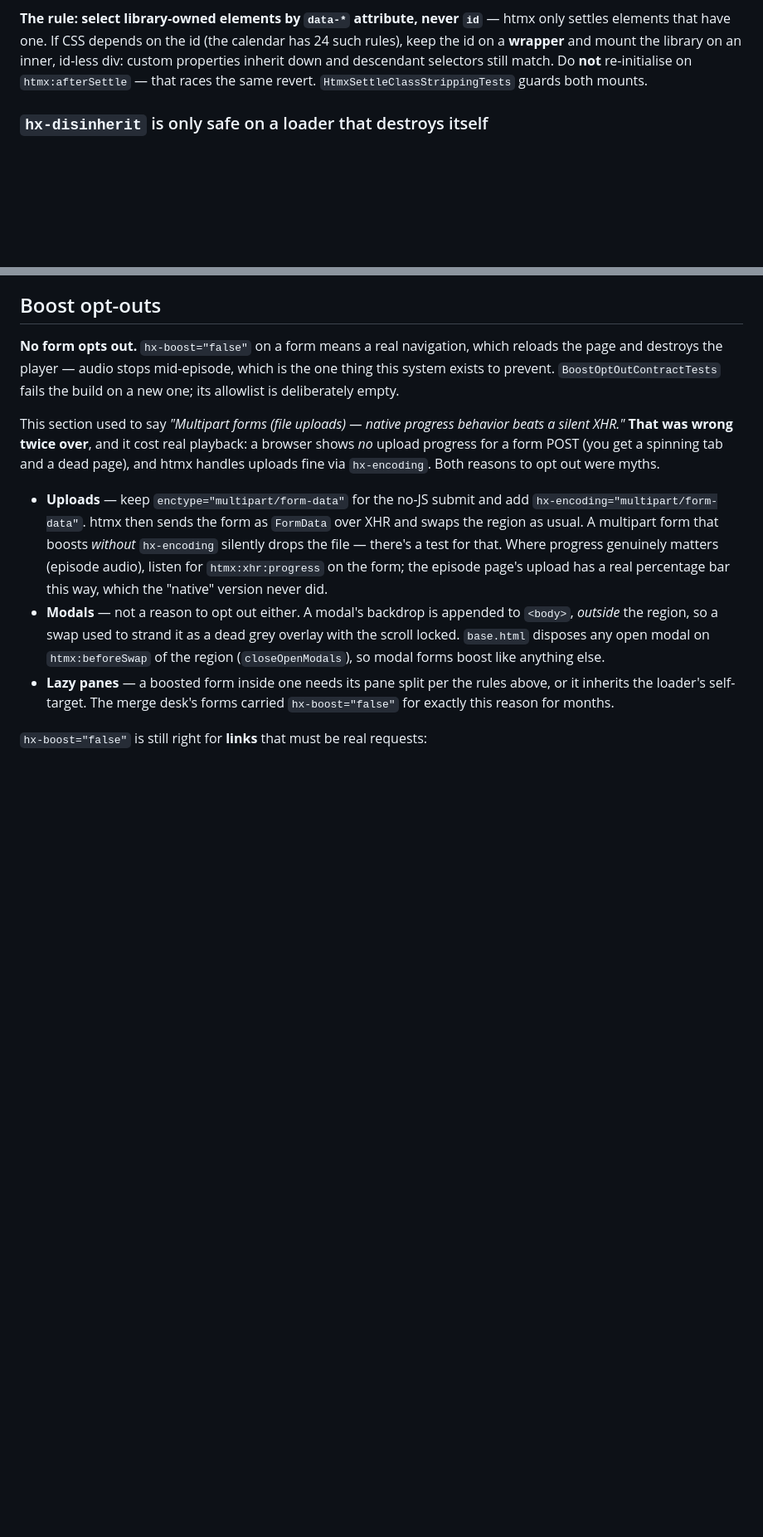
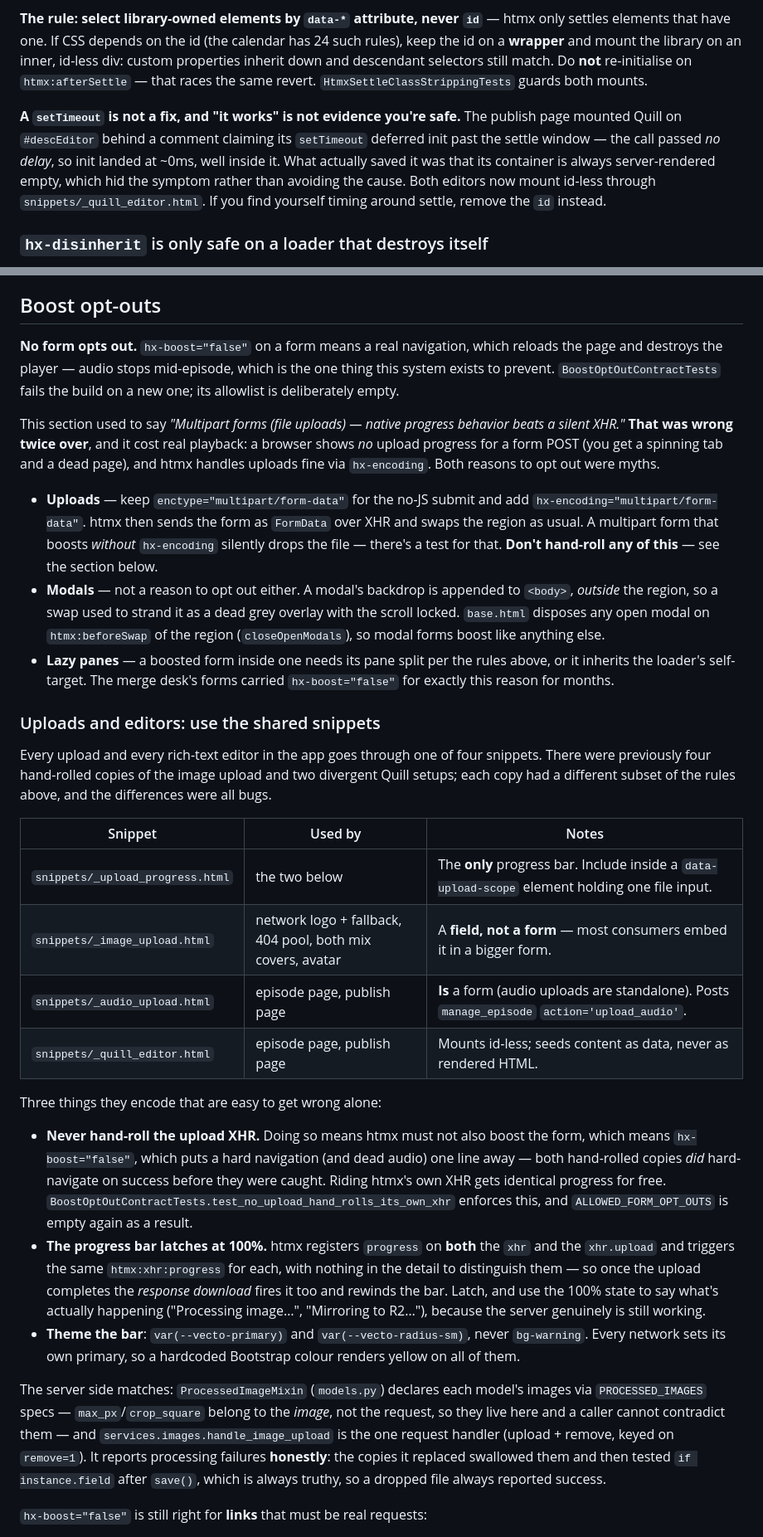
Before and after one commit to JoshTheBlack/Vecto, a Markdown page: docs/boosted-navigation.md, 2 parts joined by grey strips. Shown at 83% size. Drawn GitHub-style; blank space fills up the shorter version.

Commit message:
docs: bring boosted-navigation.md up to date with the shared upload/editor helpers
It is the maintained reference and this work made parts of it stale. Adds the
snippet inventory (progress / image / audio / quill) and three rules that each
cost real debugging this session:

- An OOB fragment MUST be gated on is_htmx. hx-swap-oob only means anything in an
  AJAX response; on a full page load it renders inline as a stray duplicate-id'd
  element. tab_network is an EAGER include, so an ungated OOB put a second logo in
  the tab on every F5. Generalised: any template ever rendered on a full load.
- Never hand-roll an upload XHR — that is what forces hx-boost="false" and puts a
  hard navigation one line from the audio player. ALLOWED_FORM_OPT_OUTS is empty
  again as a result.
- A setTimeout is not a fix for the settle bug, and "it works" is not evidence:
  publish's claimed to clear the settle window while passing no delay at all.

Corrects "where progress genuinely matters (episode audio)" — every upload has a
real bar now — and records the nav-push shapes, including that the avatar picker
pushed the nav for months while the avatar upload silently did not.

Also updates the plan file's status: items 2-6 implemented and green at 896
tests, pending Josh's browser pass.

```diff
--- a/docs/boosted-navigation.md
+++ b/docs/boosted-navigation.md
@@ -122,6 +131,8 @@ This was the single root cause of two bugs that looked nothing alike:
 
 **The rule: select library-owned elements by `data-*` attribute, never `id`** — htmx only settles elements that have one. If CSS depends on the id (the calendar has 24 such rules), keep the id on a **wrapper** and mount the library on an inner, id-less div: custom properties inherit down and descendant selectors still match. Do **not** re-initialise on `htmx:afterSettle` — that races the same revert. `HtmxSettleClassStrippingTests` guards both mounts.
 
+**A `setTimeout` is not a fix, and "it works" is not evidence you're safe.** The publish page mounted Quill on `#descEditor` behind a comment claiming its `setTimeout` deferred init past the settle window — the call passed *no delay*, so init landed at ~0ms, well inside it. What actually saved it was that its container is always server-rendered empty, which hid the symptom rather than avoiding the cause. Both editors now mount id-less through `snippets/_quill_editor.html`. If you find yourself timing around settle, remove the `id` instead.
+
 ### `hx-disinherit` is only safe on a loader that destroys itself
 
 This is the sharpest edge in the whole system, and it has drawn blood three times. htmx's disinherit does **not** mean "don't pass down my attributes". Read the source:
@@ -155,9 +166,28 @@ Other rules for lazy content:
 
 This section used to say *"Multipart forms (file uploads) — native progress behavior beats a silent XHR."* **That was wrong twice over**, and it cost real playback: a browser shows *no* upload progress for a form POST (you get a spinning tab and a dead page), and htmx handles uploads fine via `hx-encoding`. Both reasons to opt out were myths.
 
-- **Uploads** — keep `enctype="multipart/form-data"` for the no-JS submit and add `hx-encoding="multipart/form-data"`. htmx then sends the form as `FormData` over XHR and swaps the region as usual. A multipart form that boosts *without* `hx-encoding` silently drops the file — there's a test for that. Where progress genuinely matters (episode audio), listen for `htmx:xhr:progress` on the form; the episode page's upload has a real percentage bar this way, which the "native" version never did.
+- **Uploads** — keep `enctype="multipart/form-data"` for the no-JS submit and add `hx-encoding="multipart/form-data"`. htmx then sends the form as `FormData` over XHR and swaps the region as usual. A multipart form that boosts *without* `hx-encoding` silently drops the file — there's a test for that. **Don't hand-roll any of this** — see the section below.
 - **Modals** — not a reason to opt out either. A modal's backdrop is appended to `<body>`, *outside* the region, so a swap used to strand it as a dead grey overlay with the scroll locked. `base.html` disposes any open modal on `htmx:beforeSwap` of the region (`closeOpenModals`), so modal forms boost like anything else.
 - **Lazy panes** — a boosted form inside one needs its pane split per the rules above, or it inherits the loader's self-target. The merge desk's forms carried `hx-boost="false"` for exactly this reason for months.
+
+### Uploads and editors: use the shared snippets
+
+Every upload and every rich-text editor in the app goes through one of four snippets. There were previously four hand-rolled copies of the image upload and two divergent Quill setups; each copy had a different subset of the rules above, and the differences were all bugs.
+
+| Snippet | Used by | Notes |
+|---|---|---|
+| `snippets/_upload_progress.html` | the two below | The **only** progress bar. Include inside a `data-upload-scope` element holding one file input. |
+| `snippets/_image_upload.html` | network logo + fallback, 404 pool, both mix covers, avatar | A **field, not a form** — most consumers embed it in a bigger form. |
+| `snippets/_audio_upload.html` | episode page, publish page | **Is** a form (audio uploads are standalone). Posts `manage_episode` `action='upload_audio'`. |
+| `snippets/_quill_editor.html` | episode page, publish page | Mounts id-less; seeds content as data, never as rendered HTML. |
+
+Three things they encode that are easy to get wrong alone:
+
+- **Never hand-roll the upload XHR.** Doing so means htmx must not also boost the form, which means `hx-boost="false"`, which puts a hard navigation (and dead audio) one line away — both hand-rolled copies *did* hard-navigate on success before they were caught. Riding htmx's own XHR gets identical progress for free. `BoostOptOutContractTests.test_no_upload_hand_rolls_its_own_xhr` enforces this, and `ALLOWED_FORM_OPT_OUTS` is empty again as a result.
+- **The progress bar latches at 100%.** htmx registers `progress` on **both** the `xhr` and the `xhr.upload` and triggers the same `htmx:xhr:progress` for each, with nothing in the detail to distinguish them — so once the upload completes the *response download* fires it too and rewinds the bar. Latch, and use the 100% state to say what's actually happening ("Processing image…", "Mirroring to R2…"), because the server genuinely is still working.
+- **Theme the bar**: `var(--vecto-primary)` and `var(--vecto-radius-sm)`, never `bg-warning`. Every network sets its own primary, so a hardcoded Bootstrap colour renders yellow on all of them.
+
+The server side matches: `ProcessedImageMixin` (`models.py`) declares each model's images via `PROCESSED_IMAGES` specs — `max_px`/`crop_square` belong to the *image*, not the request, so they live here and a caller cannot contradict them — and `services.images.handle_image_upload` is the one request handler (upload + remove, keyed on `remove=1`). It reports processing failures **honestly**: the copies it replaced swallowed them and then tested `if instance.field` after `save()`, which is always truthy, so a dropped file always reported success.
 
 `hx-boost="false"` is still right for **links** that must be real requests:
 
```
Also changed, not shown: other parts of docs/boosted-navigation.md (+10 -1 lines).
